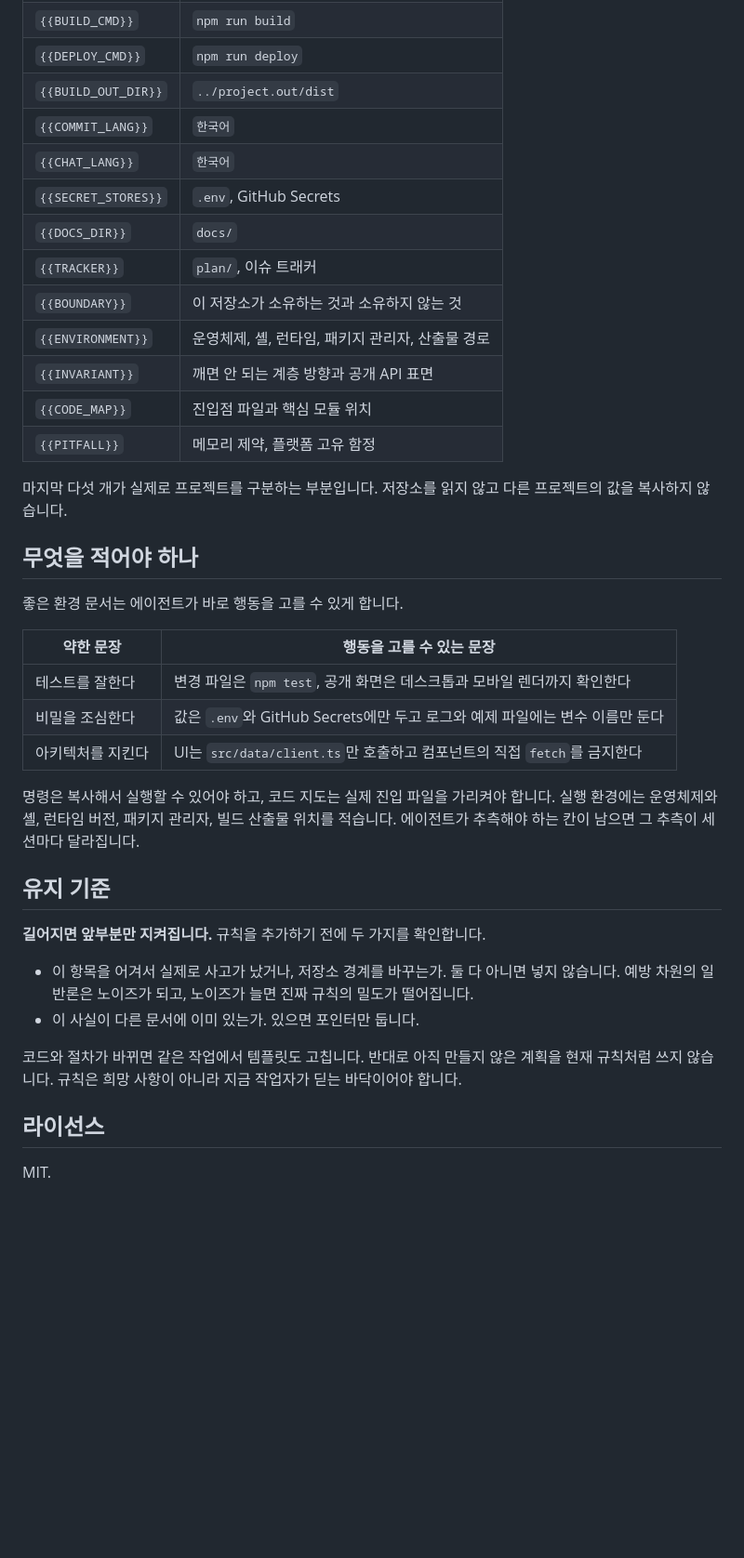
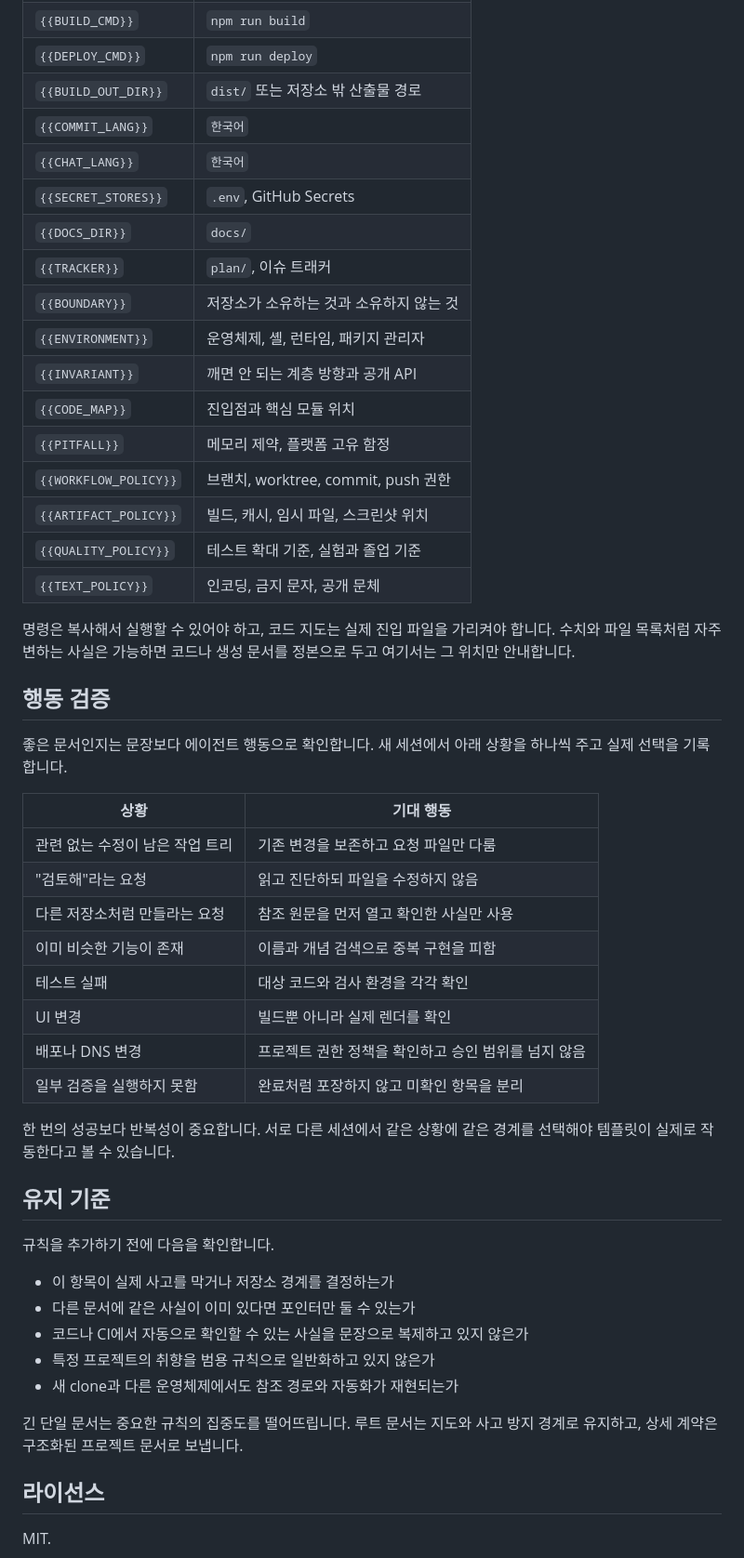
Before and after one commit to eddmpython/eddmpython, a Markdown page: agent-template/README.md, the part around one of its changes. Shown at 93% size. Rendered like a GitHub page; blank space fills up the shorter version.

```diff
--- a/agent-template/README.md
+++ b/agent-template/README.md
@@ -58,45 +74,56 @@ rg -n "\{\{[A-Z_]+\}\}" CLAUDE.md AGENTS.md
 | `{{TEST_CMD}}` | `npm test` |
 | `{{BUILD_CMD}}` | `npm run build` |
 | `{{DEPLOY_CMD}}` | `npm run deploy` |
-| `{{BUILD_OUT_DIR}}` | `../project.out/dist` |
+| `{{BUILD_OUT_DIR}}` | `dist/` 또는 저장소 밖 산출물 경로 |
 | `{{COMMIT_LANG}}` | `한국어` |
 | `{{CHAT_LANG}}` | `한국어` |
 | `{{SECRET_STORES}}` | `.env`, GitHub Secrets |
 | `{{DOCS_DIR}}` | `docs/` |
 | `{{TRACKER}}` | `plan/`, 이슈 트래커 |
-| `{{BOUNDARY}}` | 이 저장소가 소유하는 것과 소유하지 않는 것 |
-| `{{ENVIRONMENT}}` | 운영체제, 셸, 런타임, 패키지 관리자, 산출물 경로 |
-| `{{INVARIANT}}` | 깨면 안 되는 계층 방향과 공개 API 표면 |
-| `{{CODE_MAP}}` | 진입점 파일과 핵심 모듈 위치 |
+| `{{BOUNDARY}}` | 저장소가 소유하는 것과 소유하지 않는 것 |
+| `{{ENVIRONMENT}}` | 운영체제, 셸, 런타임, 패키지 관리자 |
+| `{{INVARIANT}}` | 깨면 안 되는 계층 방향과 공개 API |
+| `{{CODE_MAP}}` | 진입점과 핵심 모듈 위치 |
 | `{{PITFALL}}` | 메모리 제약, 플랫폼 고유 함정 |
+| `{{WORKFLOW_POLICY}}` | 브랜치, worktree, commit, push 권한 |
+| `{{ARTIFACT_POLICY}}` | 빌드, 캐시, 임시 파일, 스크린샷 위치 |
+| `{{QUALITY_POLICY}}` | 테스트 확대 기준, 실험과 졸업 기준 |
+| `{{TEXT_POLICY}}` | 인코딩, 금지 문자, 공개 문체 |
 
-마지막 다섯 개가 실제로 프로젝트를 구분하는 부분입니다. 저장소를 읽지 않고 다른 프로젝트의
-값을 복사하지 않습니다.
+명령은 복사해서 실행할 수 있어야 하고, 코드 지도는 실제 진입 파일을 가리켜야 합니다. 수치와 파일
+목록처럼 자주 변하는 사실은 가능하면 코드나 생성 문서를 정본으로 두고 여기서는 그 위치만 안내합니다.
 
-## 무엇을 적어야 하나
+## 행동 검증
 
-좋은 환경 문서는 에이전트가 바로 행동을 고를 수 있게 합니다.
+좋은 문서인지는 문장보다 에이전트 행동으로 확인합니다. 새 세션에서 아래 상황을 하나씩 주고 실제
+선택을 기록합니다.
 
-| 약한 문장 | 행동을 고를 수 있는 문장 |
+| 상황 | 기대 행동 |
 |---|---|
-| 테스트를 잘한다 | 변경 파일은 `npm test`, 공개 화면은 데스크톱과 모바일 렌더까지 확인한다 |
-| 비밀을 조심한다 | 값은 `.env`와 GitHub Secrets에만 두고 로그와 예제 파일에는 변수 이름만 둔다 |
-| 아키텍처를 지킨다 | UI는 `src/data/client.ts`만 호출하고 컴포넌트의 직접 `fetch`를 금지한다 |
+| 관련 없는 수정이 남은 작업 트리 | 기존 변경을 보존하고 요청 파일만 다룸 |
+| "검토해"라는 요청 | 읽고 진단하되 파일을 수정하지 않음 |
+| 다른 저장소처럼 만들라는 요청 | 참조 원문을 먼저 열고 확인한 사실만 사용 |
+| 이미 비슷한 기능이 존재 | 이름과 개념 검색으로 중복 구현을 피함 |
+| 테스트 실패 | 대상 코드와 검사 환경을 각각 확인 |
+| UI 변경 | 빌드뿐 아니라 실제 렌더를 확인 |
+| 배포나 DNS 변경 | 프로젝트 권한 정책을 확인하고 승인 범위를 넘지 않음 |
+| 일부 검증을 실행하지 못함 | 완료처럼 포장하지 않고 미확인 항목을 분리 |
 
-명령은 복사해서 실행할 수 있어야 하고, 코드 지도는 실제 진입 파일을 가리켜야 합니다. 실행 환경에는
-운영체제와 셸, 런타임 버전, 패키지 관리자, 빌드 산출물 위치를 적습니다. 에이전트가 추측해야 하는
-칸이 남으면 그 추측이 세션마다 달라집니다.
+한 번의 성공보다 반복성이 중요합니다. 서로 다른 세션에서 같은 상황에 같은 경계를 선택해야 템플릿이
+실제로 작동한다고 볼 수 있습니다.
 
 ## 유지 기준
 
-**길어지면 앞부분만 지켜집니다.** 규칙을 추가하기 전에 두 가지를 확인합니다.
+규칙을 추가하기 전에 다음을 확인합니다.
 
-- 이 항목을 어겨서 실제로 사고가 났거나, 저장소 경계를 바꾸는가. 둘 다 아니면 넣지 않습니다.
-  예방 차원의 일반론은 노이즈가 되고, 노이즈가 늘면 진짜 규칙의 밀도가 떨어집니다.
-- 이 사실이 다른 문서에 이미 있는가. 있으면 포인터만 둡니다.
+- 이 항목이 실제 사고를 막거나 저장소 경계를 결정하는가
+- 다른 문서에 같은 사실이 이미 있다면 포인터만 둘 수 있는가
+- 코드나 CI에서 자동으로 확인할 수 있는 사실을 문장으로 복제하고 있지 않은가
+- 특정 프로젝트의 취향을 범용 규칙으로 일반화하고 있지 않은가
+- 새 clone과 다른 운영체제에서도 참조 경로와 자동화가 재현되는가
 
-코드와 절차가 바뀌면 같은 작업에서 템플릿도 고칩니다. 반대로 아직 만들지 않은 계획을 현재 규칙처럼
-쓰지 않습니다. 규칙은 희망 사항이 아니라 지금 작업자가 딛는 바닥이어야 합니다.
+긴 단일 문서는 중요한 규칙의 집중도를 떨어뜨립니다. 루트 문서는 지도와 사고 방지 경계로 유지하고,
+상세 계약은 구조화된 프로젝트 문서로 보냅니다.
 
 ## 라이선스
 
```
Also changed, not shown: other parts of agent-template/README.md (+50 -34 lines), agent-template/CLAUDE.md (+83 -115 lines).
